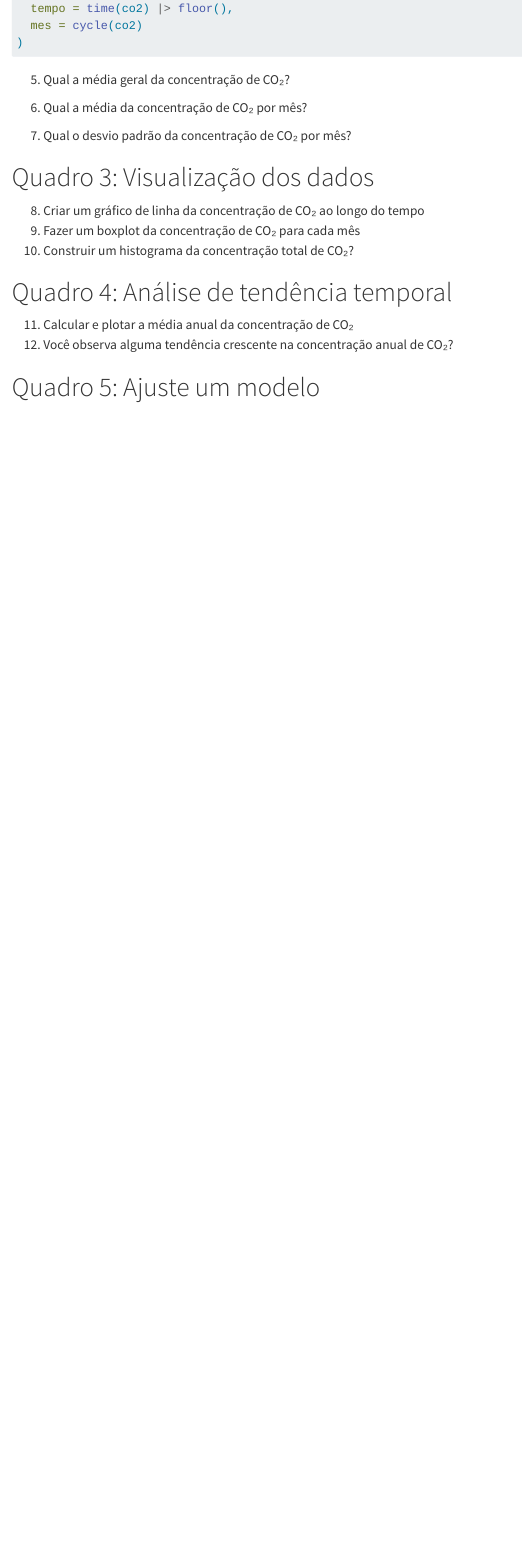
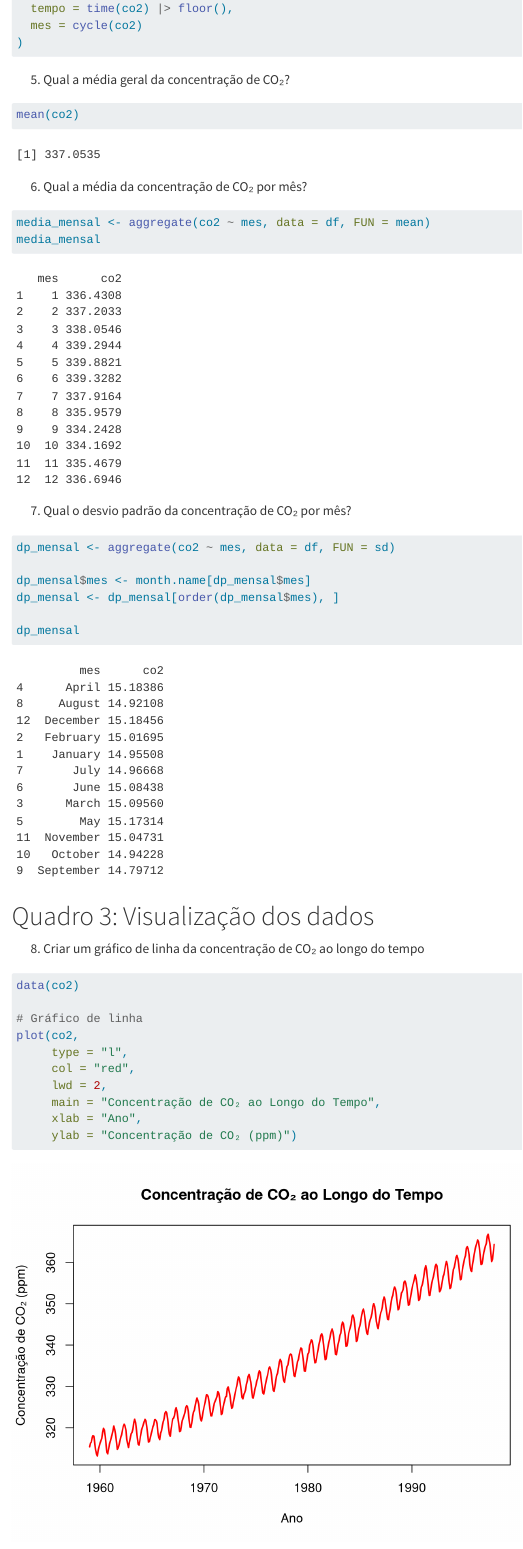
Before and after one commit to jorgeimbiriba/Aranoua-Ling-R, a Quarto document (Analises/covid2/Atividade.qmd): the page in a window 1100 px wide, from 2330 px down. Rendered offline with R 4.5, knitr and Pandoc in place of Quarto, with nearby package versions.

Commit message:
Atividades para Finalizar

````diff
--- a/Analises/covid2/Atividade.qmd
+++ b/Analises/covid2/Atividade.qmd
@@ -32,21 +35,48 @@ df <- data.frame(
 
 ```
 
-5. Qual a média geral da concentração de CO₂?
+5.  Qual a média geral da concentração de CO₂?
 
 ```{r}
+mean(co2)
 
 ```
 
-6. Qual a média da concentração de CO₂ por mês?
+6.  Qual a média da concentração de CO₂ por mês?
 
 ```{r}
+media_mensal <- aggregate(co2 ~ mes, data = df, FUN = mean)
+media_mensal
+```
+
+7.  Qual o desvio padrão da concentração de CO₂ por mês?
+
+```{r}
+dp_mensal <- aggregate(co2 ~ mes, data = df, FUN = sd)
+
+dp_mensal$mes <- month.name[dp_mensal$mes]
+dp_mensal <- dp_mensal[order(dp_mensal$mes), ]
+
+dp_mensal
 
 ```
 
-7. Qual o desvio padrão da concentração de CO₂ por mês?
+# Quadro 3: Visualização dos dados
 
+8.  Criar um gráfico de linha da concentração de CO₂ ao longo do tempo\
 ```{r}
+data(co2)
+
+# Gráfico de linha
+plot(co2,
+     type = "l",
+     col = "red",
+     lwd = 2,
+     main = "Concentração de CO₂ ao Longo do Tempo",
+     xlab = "Ano",
+     ylab = "Concentração de CO₂ (ppm)")
 
 ```
 
+9.  Fazer um boxplot da concentração de CO₂ para cada mês\
+```{r}
@@ -53,13 +88,12 @@ df <- data.frame(
 
-# Quadro 3: Visualização dos dados
+df$nome_mes <- month.name[df$mes]
+```
 
-8. Criar um gráfico de linha da concentração de CO₂ ao longo do tempo
-9. Fazer um boxplot da concentração de CO₂ para cada mês
 10. Construir um histograma da concentração total de CO₂?
 
 # Quadro 4: Análise de tendência temporal
 
-11. Calcular e plotar a média anual da concentração de CO₂
+11. Calcular e plotar a média anual da concentração de CO₂\
 12. Você observa alguma tendência crescente na concentração anual de CO₂?
 
 # Quadro 5: Ajuste um modelo
````
Also changed, not shown: Analises/boston/Atividade.qmd (+11 -5 lines), Analises/covid2/Atividade.qmd (10 more changed lines).
